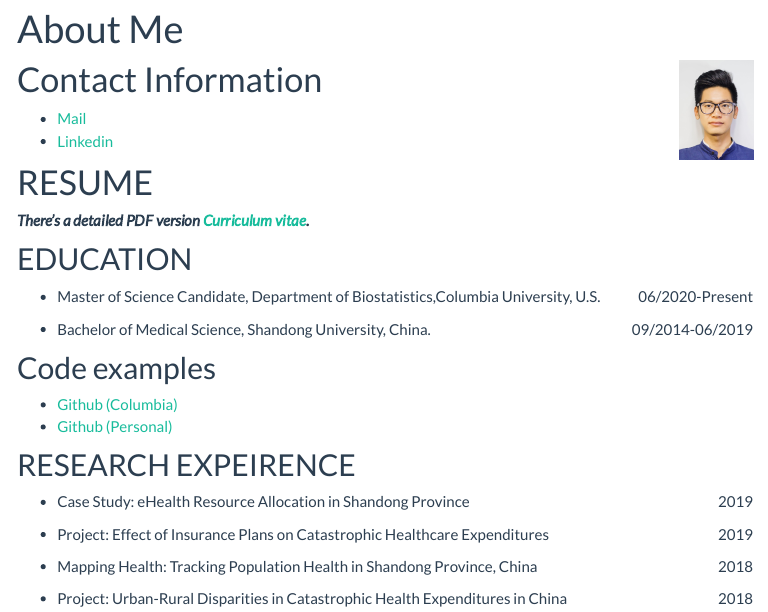
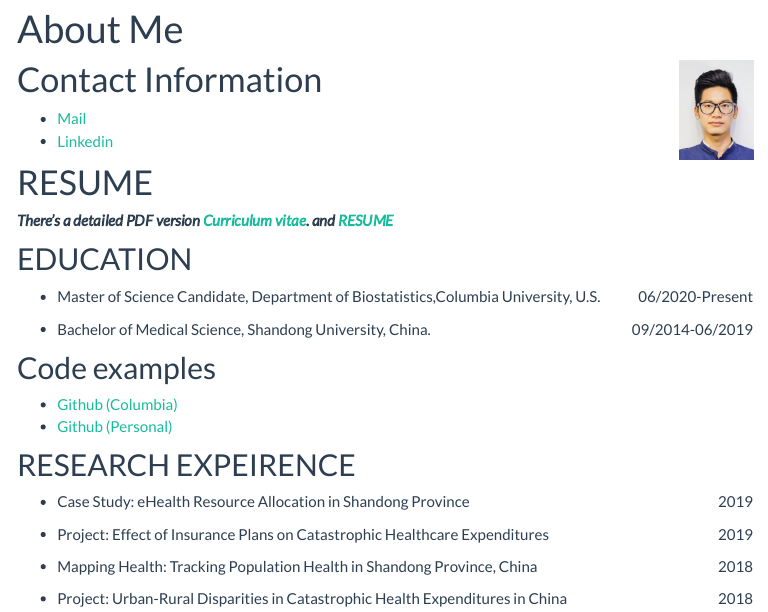
Before and after one commit to zl2974/zl2974.github.io, an R Markdown document (about.Rmd): the page in a window 1100 px wide, from 70 px down. The pictures show the output file about.html that the author committed with the source, opened offline; library style sheets and scripts come from the installed R packages; menus at the side of the page are left out.

Commit message:
update resume

```diff
--- a/about.Rmd
+++ b/about.Rmd
@@ -14,7 +14,7 @@ knitr::opts_chunk$set(echo = TRUE)
 - [Linkedin](https://www.linkedin.com/in/zhuohui-liang-123108203/)
 
 # RESUME
-*__There's a detailed PDF version [Curriculum vitae](./cv/cv.pdf).__*
+*__There's a detailed PDF version [Curriculum vitae](./cv/cv.pdf). and  [RESUME](./resume/Resume-Zhuohui-Liang.pdf)__*
 
 ## EDUCATION
 
```
Also changed, not shown: cv/cv.Rmd (+1 -1 lines), about.html, cv/cv.pdf, resume/Resume-Zhuohui-Liang.pdf (added).
